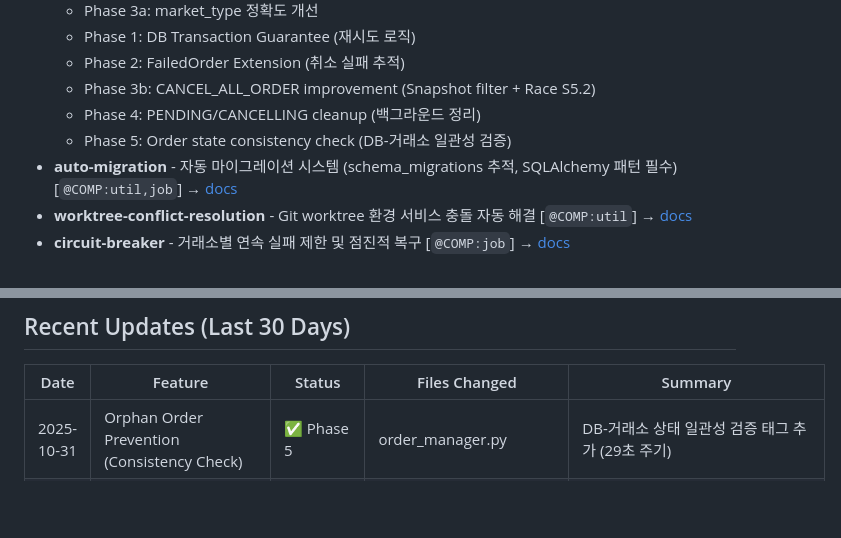
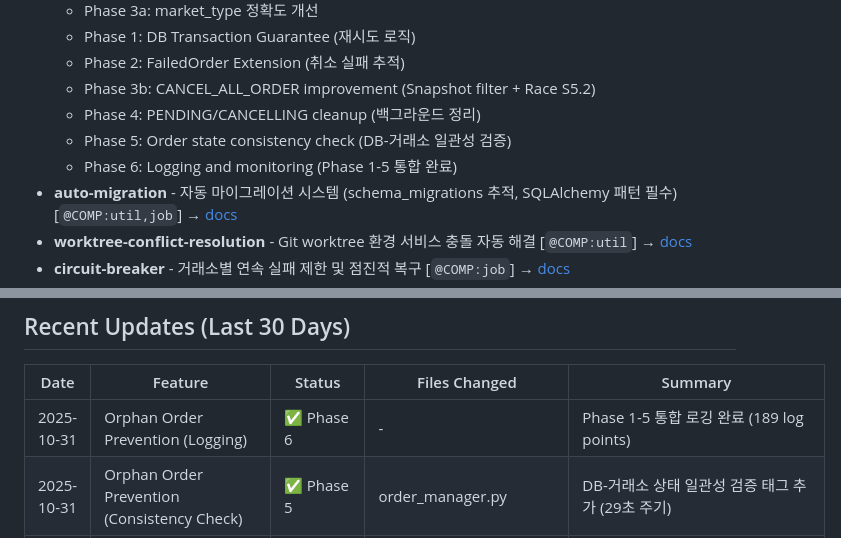
Before and after one commit to binee108/webserver, a Markdown page: docs/FEATURE_CATALOG.md, 2 parts joined by grey strips. Rendered like a GitHub page; blank space fills up the shorter version.

Commit message:
docs(orphan): Phase 6 - Logging and monitoring integration complete
- Phase 1-5에서 이미 189개 로그 포인트 추가 완료
- order_manager.py (93개), webhook_service.py (60+개), failed_order_manager.py (30+개)
- 모든 핵심 경로(성공/실패/예외) 커버 완료
- FEATURE_CATALOG.md 업데이트

🤖 Generated with [Claude Code](https://claude.com/claude-code)

Co-Authored-By: Claude <noreply@anthropic.com>

```diff
--- a/docs/FEATURE_CATALOG.md
+++ b/docs/FEATURE_CATALOG.md
@@ -71,6 +71,7 @@
   - Phase 3b: CANCEL_ALL_ORDER improvement (Snapshot filter + Race S5.2)
   - Phase 4: PENDING/CANCELLING cleanup (백그라운드 정리)
   - Phase 5: Order state consistency check (DB-거래소 일관성 검증)
+  - Phase 6: Logging and monitoring (Phase 1-5 통합 완료)
 - **auto-migration** - 자동 마이그레이션 시스템 (schema_migrations 추적, SQLAlchemy 패턴 필수) [`@COMP:util,job`] → [docs](features/auto-migration.md)
 - **worktree-conflict-resolution** - Git worktree 환경 서비스 충돌 자동 해결 [`@COMP:util`] → [docs](features/worktree-conflict-resolution.md)
 - **circuit-breaker** - 거래소별 연속 실패 제한 및 점진적 복구 [`@COMP:job`] → [docs](features/circuit-breaker.md)
@@ -91,6 +92,7 @@
 
 | Date | Feature | Status | Files Changed | Summary |
 |------|---------|--------|---------------|---------|
+| 2025-10-31 | Orphan Order Prevention (Logging) | ✅ Phase 6 | - | Phase 1-5 통합 로깅 완료 (189 log points) |
 | 2025-10-31 | Orphan Order Prevention (Consistency Check) | ✅ Phase 5 | order_manager.py | DB-거래소 상태 일관성 검증 태그 추가 (29초 주기) |
 | 2025-10-31 | Orphan Order Prevention (Cleanup) | ✅ Phase 4 | order_manager.py | PENDING/CANCELLING 백그라운드 정리 태그 추가 |
 | 2025-10-31 | Orphan Order Prevention (CANCEL_ALL_ORDER) | ✅ Phase 3b | order_manager.py, webhook_service.py | Snapshot-based query, 'filled' 처리, FailedOrder 통합 |
```
